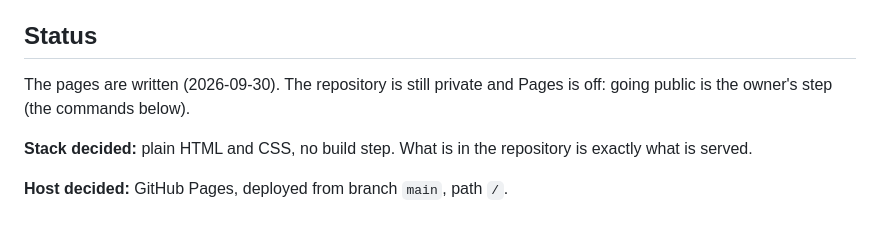
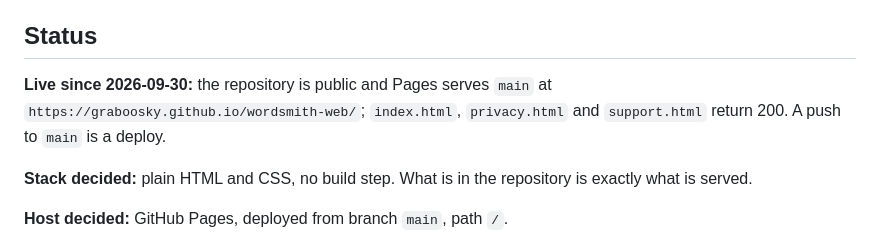
Before and after one commit to graboosky/wordsmith-web, a Markdown page: CLAUDE.md, the part around the change. GitHub-like rendering.

Commit message:
The site is live on GitHub Pages
Co-Authored-By: Claude Opus 5.5 (1M context) <noreply@anthropic.com>
Claude-Session: https://claude.ai/code/session_01NAdt8Dk7od7oUUuXwCr7aD

```diff
--- a/CLAUDE.md
+++ b/CLAUDE.md
@@ -33,8 +33,9 @@ folder is added, removed, or renamed, update it in the same change.**
 
 ## Status
 
-The pages are written (2026-09-30). The repository is still private and Pages is off: going
-public is the owner's step (the commands below).
+**Live since 2026-09-30:** the repository is public and Pages serves `main` at
+`https://graboosky.github.io/wordsmith-web/`; `index.html`, `privacy.html` and `support.html`
+return 200. A push to `main` is a deploy.
 
 **Stack decided:** plain HTML and CSS, no build step. What is in the repository is exactly
 what is served.
```
